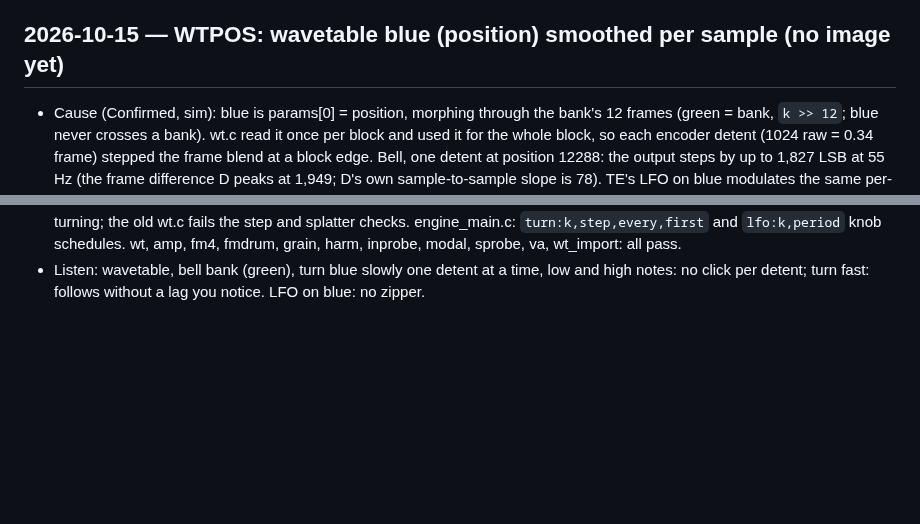
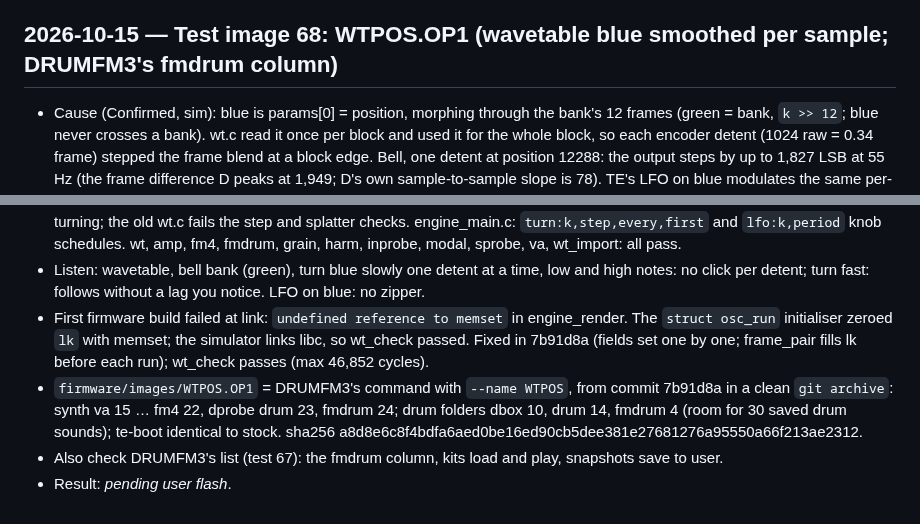
Before and after one commit to wsbuck/op1-overdub, a Markdown page: notes/LOG.md, 2 parts joined by grey strips. Drawn GitHub-style; blank space fills up the shorter version.

Commit message:
LOG: test image 68 WTPOS (wavetable blue smoothing, fmdrum column)

```diff
--- a/notes/LOG.md
+++ b/notes/LOG.md
@@ -939,7 +939,7 @@
 - **Cleanup before an image without fmdrum**: as DRUMFM1.
 - Result: _pending user flash_.
 
-## 2026-10-15 — WTPOS: wavetable blue (position) smoothed per sample (no image yet)
+## 2026-10-15 — Test image 68: WTPOS.OP1 (wavetable blue smoothed per sample; DRUMFM3's fmdrum column)
 - Cause (Confirmed, sim): blue is params[0] = position, morphing through the bank's 12 frames (green = bank, `k >> 12`;
   blue never crosses a bank). wt.c read it once per block and used it for the whole block, so each encoder detent
   (1024 raw = 0.34 frame) stepped the frame blend at a block edge. Bell, one detent at position 12288: the output steps
@@ -965,3 +965,11 @@
   and `lfo:k,period` knob schedules. wt, amp, fm4, fmdrum, grain, harm, inprobe, modal, sprobe, va, wt_import: all pass.
 - Listen: wavetable, bell bank (green), turn blue slowly one detent at a time, low and high notes: no click per detent;
   turn fast: follows without a lag you notice. LFO on blue: no zipper.
+- First firmware build failed at link: `undefined reference to memset` in engine_render. The `struct osc_run`
+  initialiser zeroed `lk` with memset; the simulator links libc, so wt_check passed. Fixed in 7b91d8a (fields set one
+  by one; frame_pair fills lk before each run); wt_check passes (max 46,852 cycles).
+- `firmware/images/WTPOS.OP1` = DRUMFM3's command with `--name WTPOS`, from commit 7b91d8a in a clean `git archive`:
+  synth va 15 … fm4 22, dprobe drum 23, fmdrum 24; drum folders dbox 10, drum 14, fmdrum 4 (room for 30 saved drum
+  sounds); te-boot identical to stock. sha256 a8d8e6c8f4bdfa6aed0be16ed90cb5dee381e27681276a95550a66f213ae2312.
+- Also check DRUMFM3's list (test 67): the fmdrum column, kits load and play, snapshots save to user.
+- Result: _pending user flash_.
```
